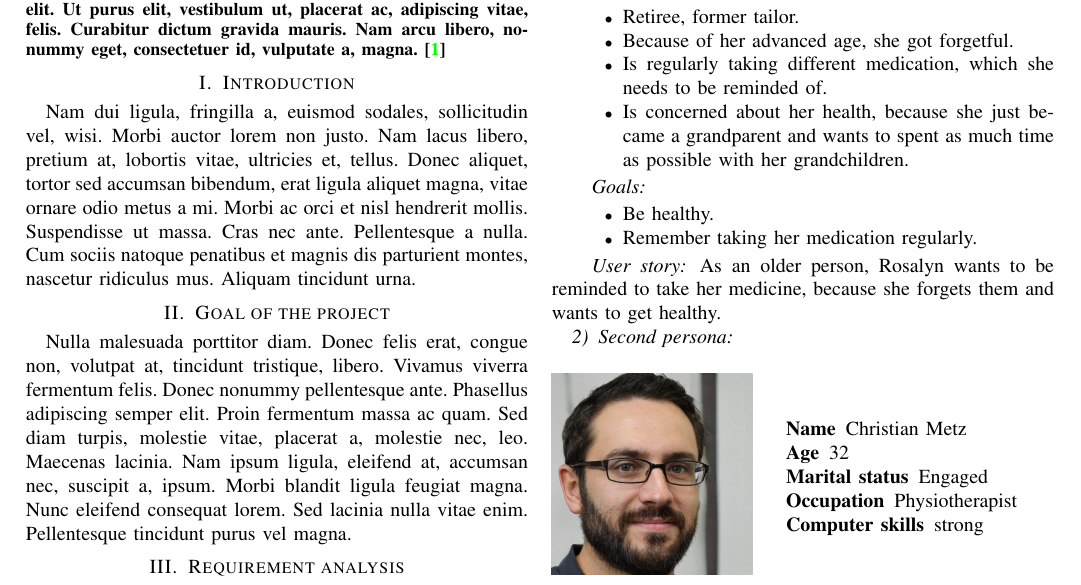
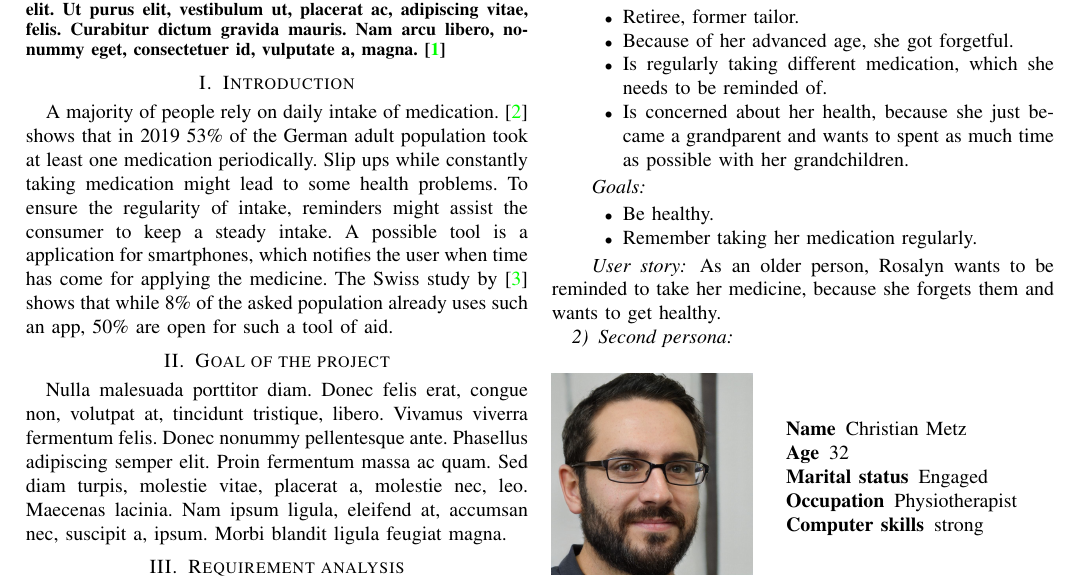
Before and after one commit to eco3/Medify, a LaTeX paper (doc/main.tex): part of page 1 of 6, cut so that both start at the same text. Compiled offline with pdfLaTeX; a missing font is replaced by an installed copy or a similar font; a LaTeX package or settings file that is missing is left out.

Commit message:
more progessing

```diff
--- a/doc/main.tex
+++ b/doc/main.tex
@@ -28,10 +28,15 @@
 \end{abstract}
 
 \section{Introduction}
-\lipsum[2][1-10] %TODO
+A majority of people rely on daily intake of medication. \cite{polymedikation} shows that in 2019 53\% of
+the German adult population took at least one medication periodically. Slip ups while constantly taking
+medication might lead to some health problems. To ensure the regularity of intake, reminders might assist
+the consumer to keep a steady intake. A possible tool is a application for smartphones, which notifies the
+user when time has come for applying the medicine. The Swiss study by \cite{erinnerung_app} shows that
+while 8\% of the asked population already uses such an app, 50\% are open for such a tool of aid.
 
 \section{Goal of the project}
-\lipsum[3][1-13] %TODO
+\lipsum[3][1-10] %TODO
 
 \section{Requirement analysis}
 First step of designing the application is a requirement analysis. By drafting personas and creating storyboards
```
